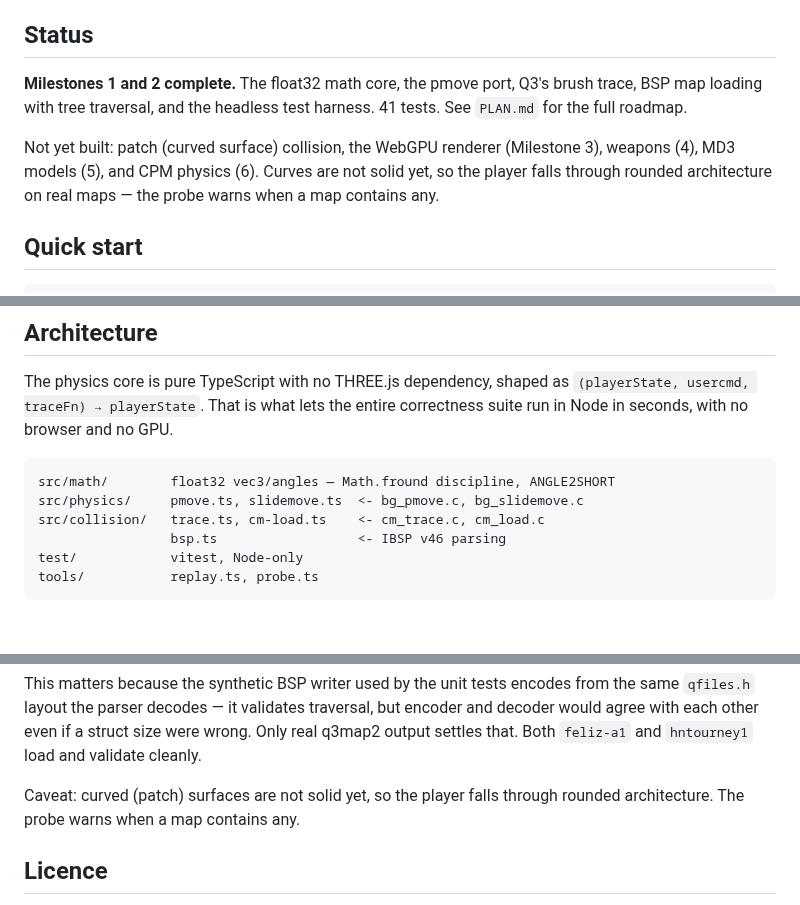
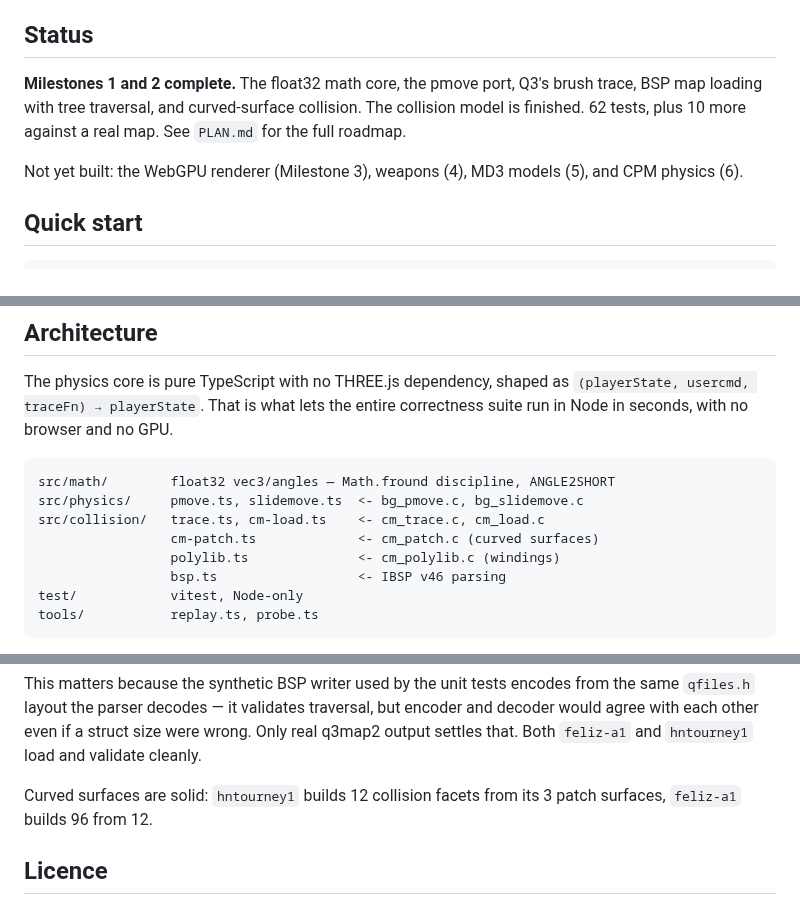
Before and after one commit to joa/overbounce, a Markdown page: README.md, 3 parts joined by grey strips. Drawn GitHub-style; blank space fills up the shorter version.

```diff
--- a/README.md
+++ b/README.md
@@ -12,13 +12,12 @@ The physics are not "inspired by" Quake 3. They are a line-by-line port of `bg_p
 ## Status
 
 **Milestones 1 and 2 complete.** The float32 math core, the pmove port, Q3's brush
-trace, BSP map loading with tree traversal, and the headless test harness. 41 tests.
+trace, BSP map loading with tree traversal, and curved-surface collision. The
+collision model is finished. 62 tests, plus 10 more against a real map.
 See `PLAN.md` for the full roadmap.
 
-Not yet built: patch (curved surface) collision, the WebGPU renderer (Milestone 3),
-weapons (4), MD3 models (5), and CPM physics (6). Curves are not solid yet, so the
-player falls through rounded architecture on real maps — the probe warns when a map
-contains any.
+Not yet built: the WebGPU renderer (Milestone 3), weapons (4), MD3 models (5), and
+CPM physics (6).
 
 ## Quick start
 
@@ -75,6 +74,8 @@ suite run in Node in seconds, with no browser and no GPU.
 src/math/        float32 vec3/angles — Math.fround discipline, ANGLE2SHORT
 src/physics/     pmove.ts, slidemove.ts  <- bg_pmove.c, bg_slidemove.c
 src/collision/   trace.ts, cm-load.ts    <- cm_trace.c, cm_load.c
+                 cm-patch.ts             <- cm_patch.c (curved surfaces)
+                 polylib.ts              <- cm_polylib.c (windings)
                  bsp.ts                  <- IBSP v46 parsing
 test/            vitest, Node-only
 tools/           replay.ts, probe.ts
@@ -108,8 +109,8 @@ same `qfiles.h` layout the parser decodes — it validates traversal, but encode
 decoder would agree with each other even if a struct size were wrong. Only real q3map2
 output settles that. Both `feliz-a1` and `hntourney1` load and validate cleanly.
 
-Caveat: curved (patch) surfaces are not solid yet, so the player falls through rounded
-architecture. The probe warns when a map contains any.
+Curved surfaces are solid: `hntourney1` builds 12 collision facets from its 3 patch
+surfaces, `feliz-a1` builds 96 from 12.
 
 ## Licence
 
```
Also changed, not shown: CLAUDE.md (+11 -3 lines), PLAN.md (+53 -4 lines).
